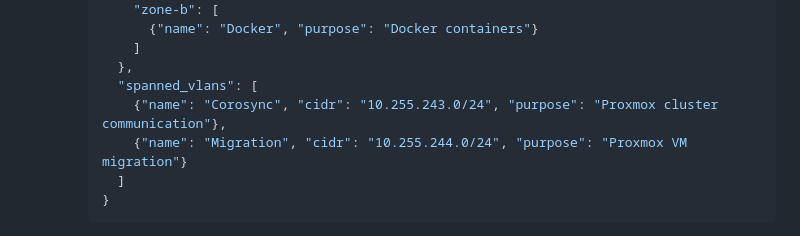
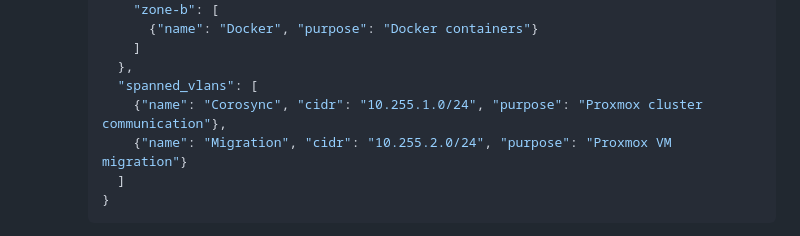
Before and after one commit to helper-x-app/Network-Configuration-Generator, a Markdown page: README.md, the part around the change. Rendered like a GitHub page.

````diff
--- a/README.md
+++ b/README.md
@@ -134,8 +134,8 @@ Once the Flask application is up and running:
          ]
        },
        "spanned_vlans": [
-         {"name": "Corosync", "cidr": "10.255.243.0/24", "purpose": "Proxmox cluster communication"},
-         {"name": "Migration", "cidr": "10.255.244.0/24", "purpose": "Proxmox VM migration"}
+         {"name": "Corosync", "cidr": "10.255.1.0/24", "purpose": "Proxmox cluster communication"},
+         {"name": "Migration", "cidr": "10.255.2.0/24", "purpose": "Proxmox VM migration"}
        ]
      }
      ```
````
